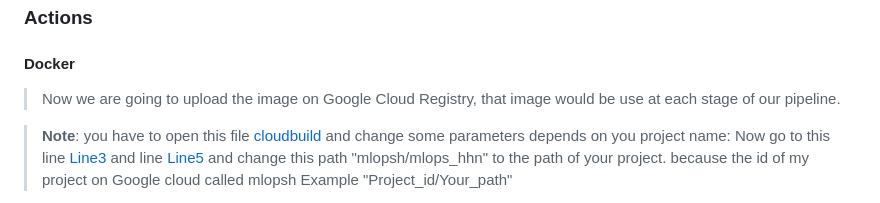
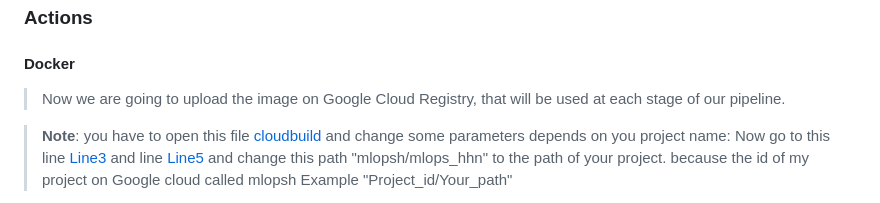
Before and after one commit to KheireddineAzzez/MLOps, a Markdown page: README.md, the part around the change. Drawn GitHub-style.

Commit message:
update RMD

```diff
--- a/README.md
+++ b/README.md
@@ -188,7 +188,7 @@ If prompted, log in to your Google account (choose the google account that you c
 ### Actions
 
 #### Docker
-> Now we are going to upload the image on Google Cloud Registry, that image would be use at each stage of our pipeline.
+> Now we are going to upload the image on Google Cloud Registry, that  will be used at each stage of our pipeline.
 
 > **Note**: you have to open this file [cloudbuild](cloudbuild.yaml) and change some parameters depends on you project name:
 > Now go to this line  [Line3]([cloudbuild.yaml#L3](https://github.com/KheireddineAzzez/MLOps/blob/cb60ce312e21abbc3cc71e7176ff83aafa83d2c0/cloudbuild.yaml#L3)) and  line  [Line5]([cloudbuild.yaml#L3](https://github.com/KheireddineAzzez/MLOps/blob/cb60ce312e21abbc3cc71e7176ff83aafa83d2c0/cloudbuild.yaml#L5)) and change this path "mlopsh/mlops_hhn" to the path of your project. because the  id of my project on Google cloud called mlopsh
```
